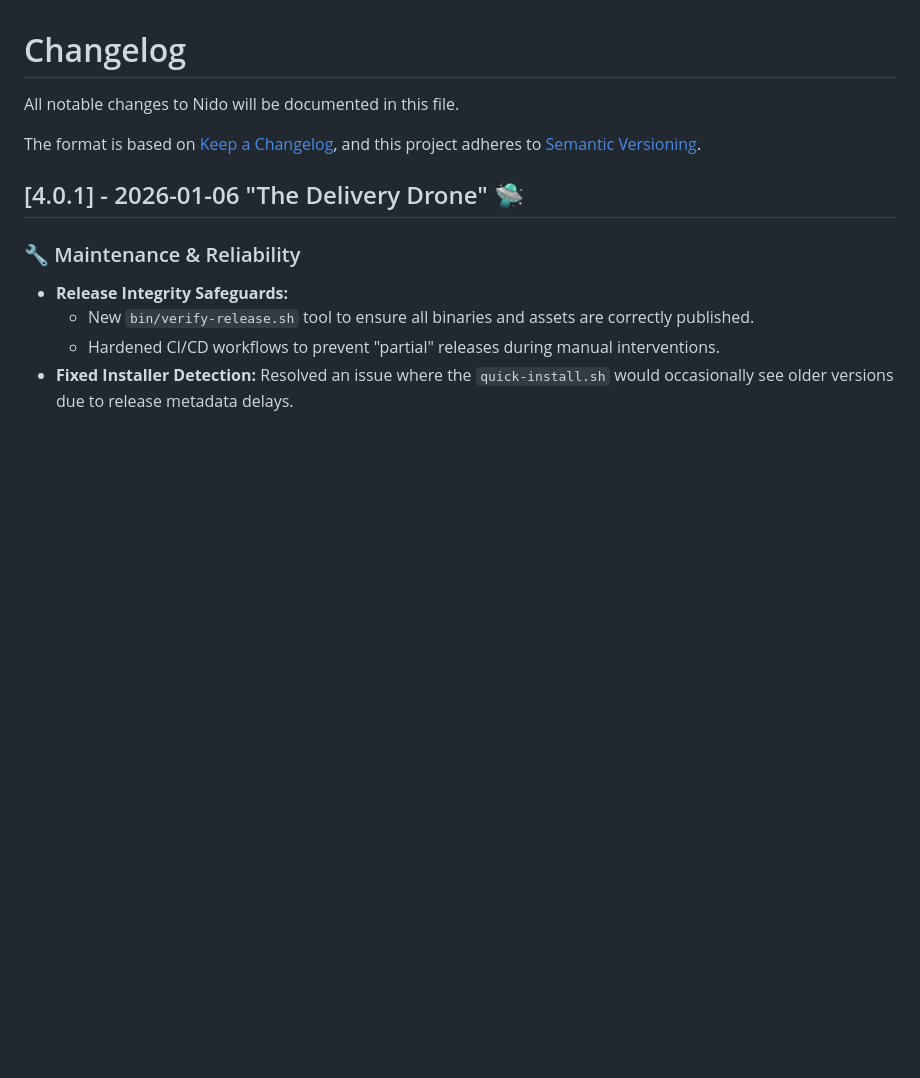
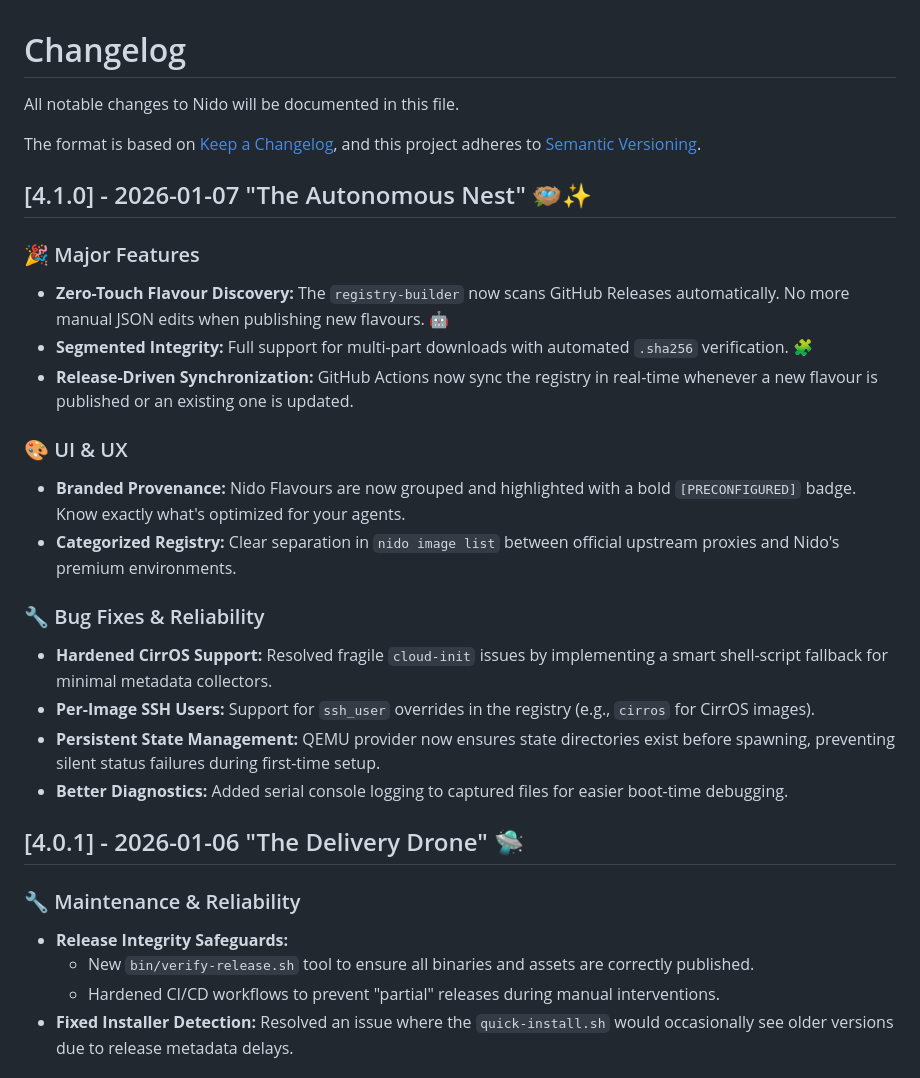
Before and after one commit to Josepavese/nido, a Markdown page: CHANGELOG.md, the part around the change. GitHub-like rendering; blank space fills up the shorter version.

```diff
--- a/CHANGELOG.md
+++ b/CHANGELOG.md
@@ -4,6 +4,26 @@ All notable changes to Nido will be documented in this file.
 
 The format is based on [Keep a Changelog](https://keepachangelog.com/en/1.0.0/),
 and this project adheres to [Semantic Versioning](https://semver.org/spec/v2.0.0.html).
+
+## [4.1.0] - 2026-01-07 "The Autonomous Nest" 🪺✨
+
+### 🎉 Major Features
+
+- **Zero-Touch Flavour Discovery:** The `registry-builder` now scans GitHub Releases automatically. No more manual JSON edits when publishing new flavours. 🤖
+- **Segmented Integrity:** Full support for multi-part downloads with automated `.sha256` verification. 🧩
+- **Release-Driven Synchronization:** GitHub Actions now sync the registry in real-time whenever a new flavour is published or an existing one is updated.
+
+### 🎨 UI & UX
+
+- **Branded Provenance:** Nido Flavours are now grouped and highlighted with a bold `[PRECONFIGURED]` badge. Know exactly what's optimized for your agents.
+- **Categorized Registry:** Clear separation in `nido image list` between official upstream proxies and Nido's premium environments.
+
+### 🔧 Bug Fixes & Reliability
+
+- **Hardened CirrOS Support:** Resolved fragile `cloud-init` issues by implementing a smart shell-script fallback for minimal metadata collectors.
+- **Per-Image SSH Users:** Support for `ssh_user` overrides in the registry (e.g., `cirros` for CirrOS images).
+- **Persistent State Management:** QEMU provider now ensures state directories exist before spawning, preventing silent status failures during first-time setup.
+- **Better Diagnostics:** Added serial console logging to captured files for easier boot-time debugging.
 
 ## [4.0.1] - 2026-01-06 "The Delivery Drone" 🛸
 
```
Also changed, not shown: README.md (+5 -4 lines), docs/.tone_of_voice.md (added, +180 -0 lines).
